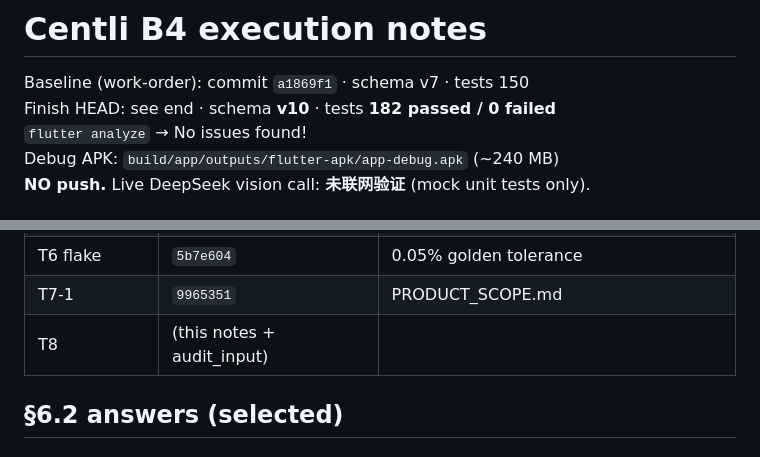
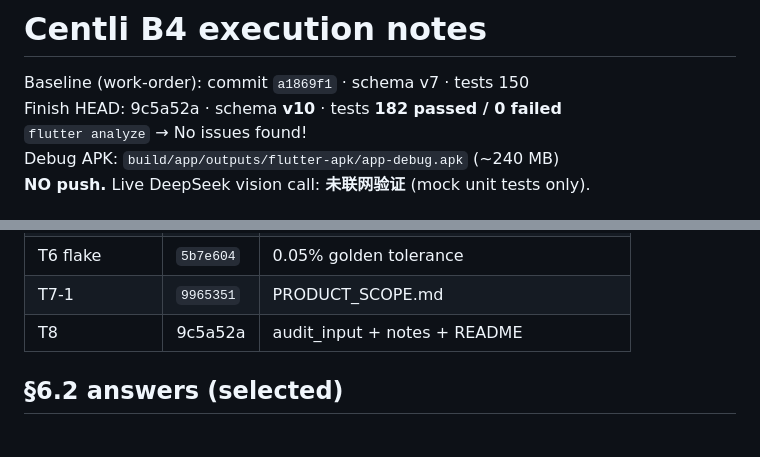
Before and after one commit to Matzuen/Centli, a Markdown page: docs/grokbot/notes.md, 2 parts joined by grey strips. GitHub-like rendering.

Commit message:
docs(grokbot): stamp B4 final HEAD 9c5a52a in notes

```diff
--- a/docs/grokbot/notes.md
+++ b/docs/grokbot/notes.md
@@ -1,7 +1,7 @@
 # Centli B4 execution notes
 
 Baseline (work-order): commit `a1869f1` · schema v7 · tests 150
-Finish HEAD: see end · schema **v10** · tests **182 passed / 0 failed**
+Finish HEAD: 9c5a52a · schema **v10** · tests **182 passed / 0 failed**
 `flutter analyze` → No issues found!
 Debug APK: `build/app/outputs/flutter-apk/app-debug.apk` (~240 MB)
 **NO push.** Live DeepSeek vision call: **未联网验证** (mock unit tests only).
@@ -30,7 +30,7 @@ Debug APK: `build/app/outputs/flutter-apk/app-debug.apk` (~240 MB)
 | T6 | `f5f201d` | golden font + sheet container |
 | T6 flake | `5b7e604` | 0.05% golden tolerance |
 | T7-1 | `9965351` | PRODUCT_SCOPE.md |
-| T8 | (this notes + audit_input) | |
+| T8 | 9c5a52a | audit_input + notes + README |
 
 ## §6.2 answers (selected)
 
```
Also changed, not shown: 1 other file.
